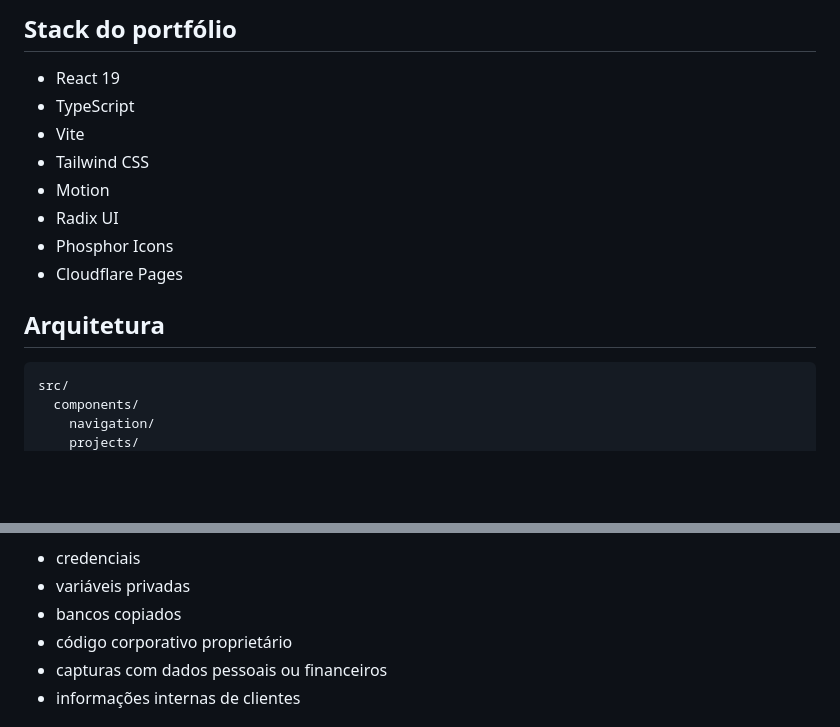
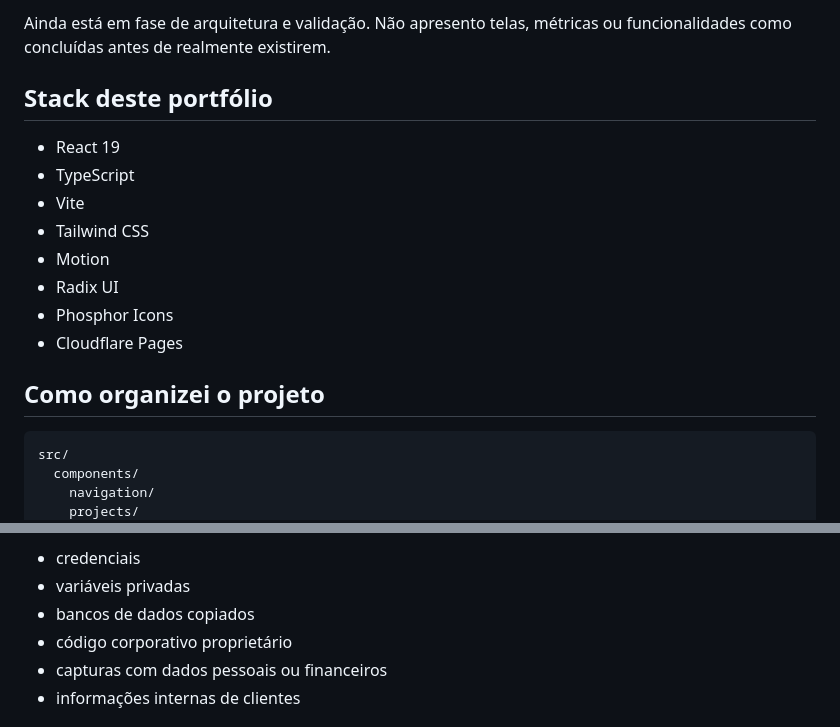
Before and after one commit to g4brielbr4sil/portfolio-gabriel-brasil, a Markdown page: README.md, 2 parts joined by grey strips. Drawn GitHub-style; blank space fills up the shorter version.

````diff
--- a/README.md
+++ b/README.md
@@ -37,5 +73,7 @@ Produto em desenvolvimento apresentado separadamente dos cases entregues. Nenhum
 
-## Stack do portfólio
+Ainda está em fase de arquitetura e validação. Não apresento telas, métricas ou funcionalidades como concluídas antes de realmente existirem.
+
+## Stack deste portfólio
 
 - React 19
 - TypeScript
@@ -46,7 +84,7 @@ Produto em desenvolvimento apresentado separadamente dos cases entregues. Nenhum
 - Phosphor Icons
 - Cloudflare Pages
 
-## Arquitetura
+## Como organizei o projeto
 
 ```text
 src/
@@ -142,7 +186,7 @@ Não publicar neste repositório:
 
 - credenciais
 - variáveis privadas
-- bancos copiados
+- bancos de dados copiados
 - código corporativo proprietário
 - capturas com dados pessoais ou financeiros
 - informações internas de clientes
````
Also changed, not shown: other parts of README.md (+76 -34 lines).
